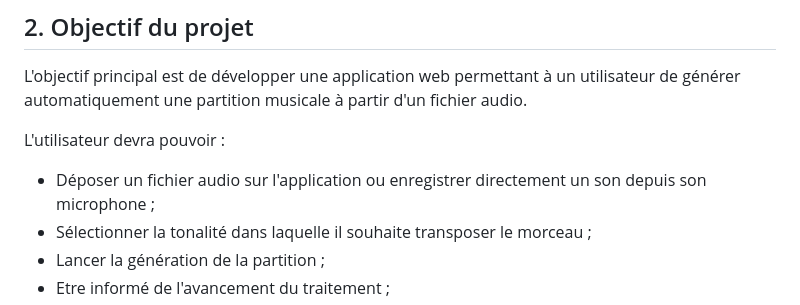
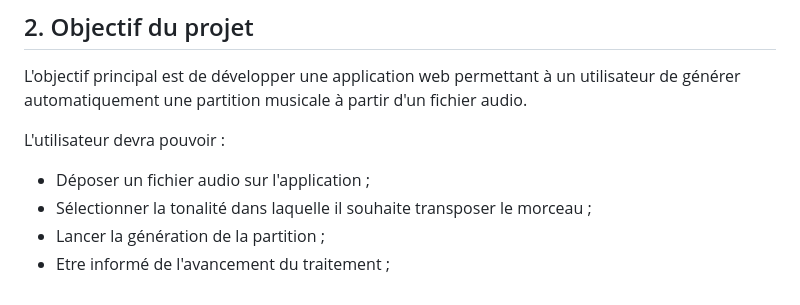
Before and after one commit to victoria-opn/projet-python-partition-musique, a Markdown page: cahier_des_charges_projet_python.md, the part around the change. Drawn GitHub-style.

Commit message:
Modif victoria cahier des charges

```diff
--- a/cahier_des_charges_projet_python.md
+++ b/cahier_des_charges_projet_python.md
@@ -22,7 +22,7 @@ L'objectif principal est de développer une application web permettant à un uti
 
 L'utilisateur devra pouvoir :
 
-* Déposer un fichier audio sur l'application ou enregistrer directement un son depuis son microphone ;
+* Déposer un fichier audio sur l'application ;
 * Sélectionner la tonalité dans laquelle il souhaite transposer le morceau ;
 * Lancer la génération de la partition ;
 * Etre informé de l'avancement du traitement ;
```
